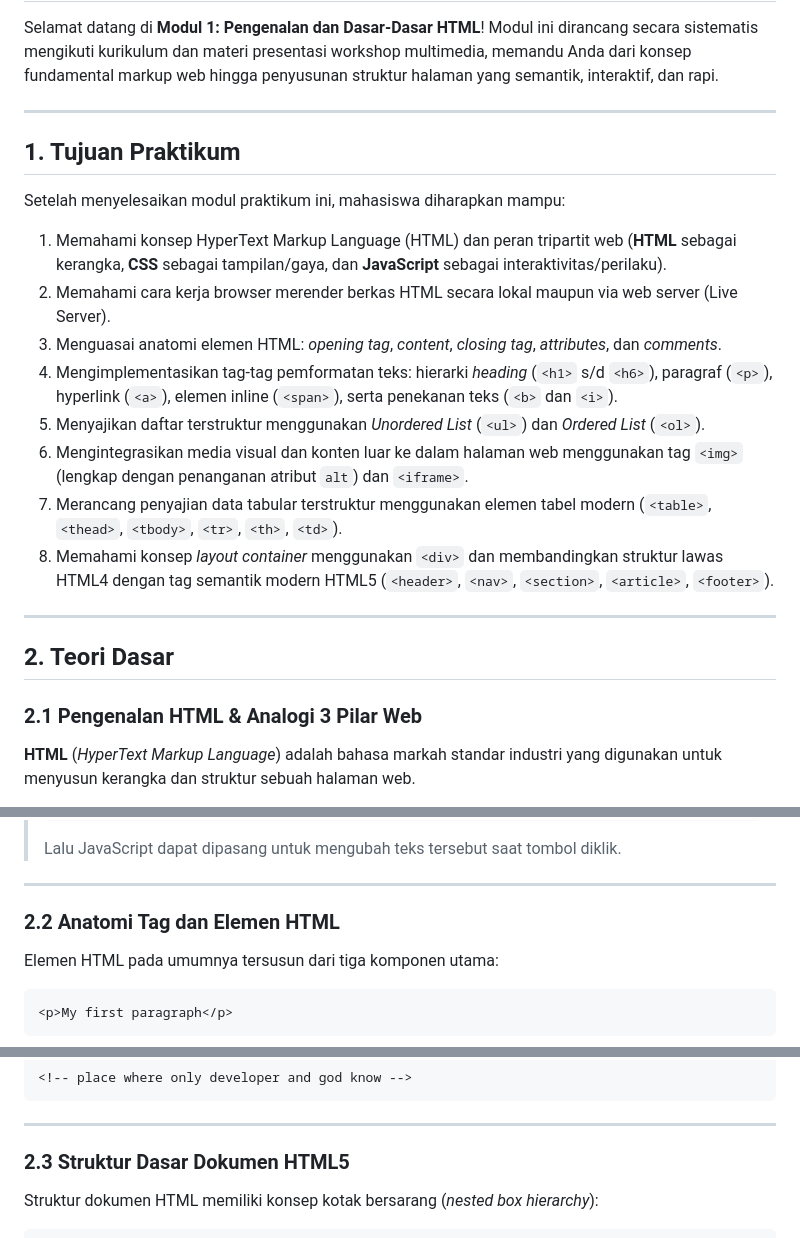
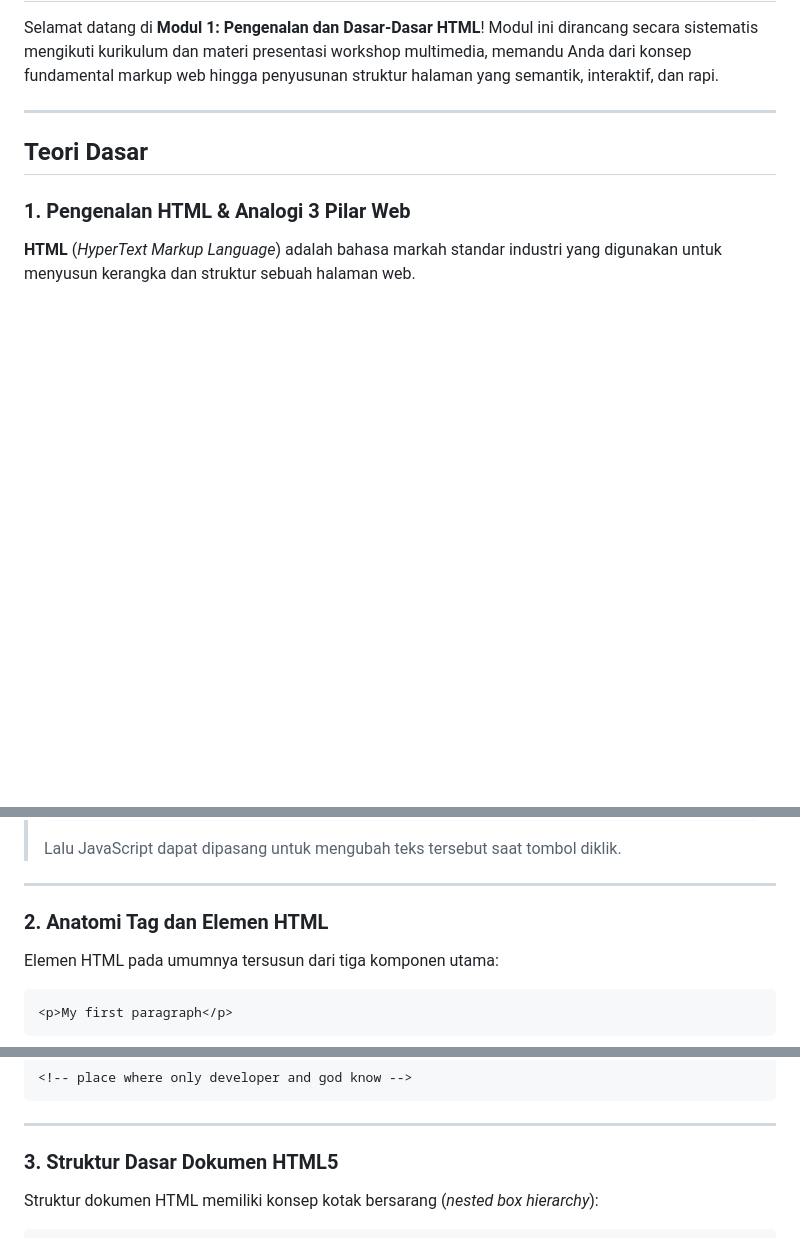
Before and after one commit to b201lab/template-web-portofolio, a Markdown page: Modul/Modul-1-HTML-Dasar/README.md, 3 parts joined by grey strips. Rendered like a GitHub page; blank space fills up the shorter version.

Commit message:
update module (README.md)

````diff
--- a/Modul/Modul-1-HTML-Dasar/README.md
+++ b/Modul/Modul-1-HTML-Dasar/README.md
@@ -4,22 +4,9 @@ Selamat datang di **Modul 1: Pengenalan dan Dasar-Dasar HTML**! Modul ini diranc
 
 ---
 
-## 1. Tujuan Praktikum
-Setelah menyelesaikan modul praktikum ini, mahasiswa diharapkan mampu:
-1. Memahami konsep HyperText Markup Language (HTML) dan peran tripartit web (**HTML** sebagai kerangka, **CSS** sebagai tampilan/gaya, dan **JavaScript** sebagai interaktivitas/perilaku).
-2. Memahami cara kerja browser merender berkas HTML secara lokal maupun via web server (Live Server).
-3. Menguasai anatomi elemen HTML: *opening tag*, *content*, *closing tag*, *attributes*, dan *comments*.
-4. Mengimplementasikan tag-tag pemformatan teks: hierarki *heading* (`<h1>` s/d `<h6>`), paragraf (`<p>`), hyperlink (`<a>`), elemen inline (`<span>`), serta penekanan teks (`<b>` dan `<i>`).
-5. Menyajikan daftar terstruktur menggunakan *Unordered List* (`<ul>`) dan *Ordered List* (`<ol>`).
-6. Mengintegrasikan media visual dan konten luar ke dalam halaman web menggunakan tag `<img>` (lengkap dengan penanganan atribut `alt`) dan `<iframe>`.
-7. Merancang penyajian data tabular terstruktur menggunakan elemen tabel modern (`<table>`, `<thead>`, `<tbody>`, `<tr>`, `<th>`, `<td>`).
-8. Memahami konsep *layout container* menggunakan `<div>` dan membandingkan struktur lawas HTML4 dengan tag semantik modern HTML5 (`<header>`, `<nav>`, `<section>`, `<article>`, `<footer>`).
+## Teori Dasar
 
----
-
-## 2. Teori Dasar
-
-### 2.1 Pengenalan HTML & Analogi 3 Pilar Web
+### 1. Pengenalan HTML & Analogi 3 Pilar Web
 **HTML** (*HyperText Markup Language*) adalah bahasa markah standar industri yang digunakan untuk menyusun kerangka dan struktur sebuah halaman web.
 
 Untuk memahami bagaimana sebuah website modern dibangun, perhatikan analogi tiga komponen utama:
@@ -49,7 +36,7 @@ Untuk memahami bagaimana sebuah website modern dibangun, perhatikan analogi tiga
 
 ---
 
-### 2.2 Anatomi Tag dan Elemen HTML
+### 2. Anatomi Tag dan Elemen HTML
 Elemen HTML pada umumnya tersusun dari tiga komponen utama:
 
 ```html
@@ -84,7 +71,7 @@ Komentar digunakan developer untuk memberikan penjelasan catatan pada kode. Kode
 
 ---
 
-### 2.3 Struktur Dasar Dokumen HTML5
+### 3. Struktur Dasar Dokumen HTML5
 Struktur dokumen HTML memiliki konsep kotak bersarang (*nested box hierarchy*):
 
 ```html
````
Also changed, not shown: other parts of Modul/Modul-1-HTML-Dasar/README.md (+5 -5 lines), Modul/Modul-2-CSS-Dasar/README.md (+11 -24 lines), Modul/Modul-3-Tailwind-Dasar/README.md (+1 -1 lines).
